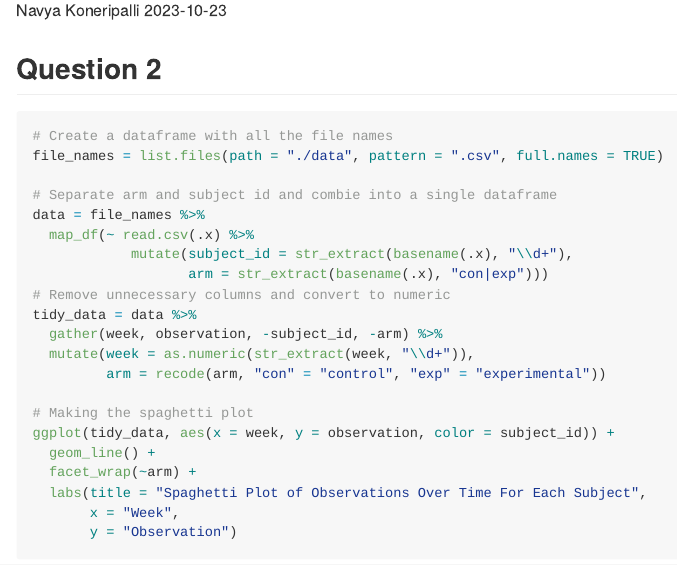
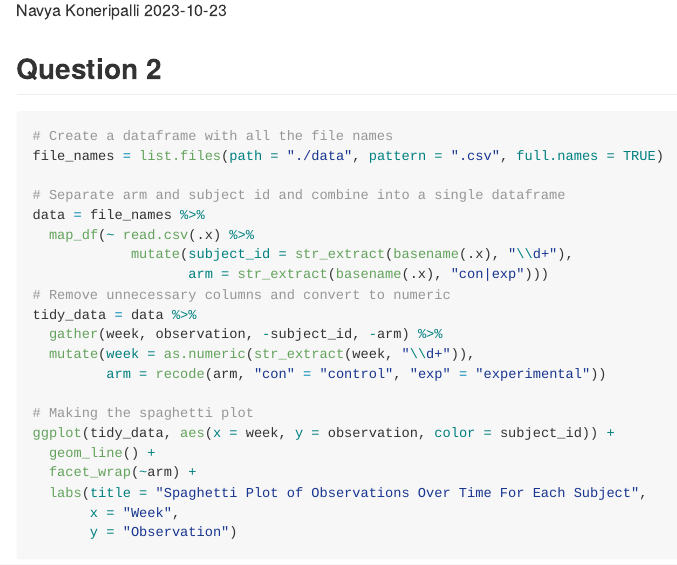
Before and after one commit to nk3037/p8105_hw5_nk3037, an R Markdown document (P8105_hw5_nk3037.Rmd): the page in a window 1100 px wide, from 110 px down. Rendered offline with R 4.5, knitr and Pandoc, with nearby package versions; some code elsewhere in the file could not run offline; long lines of code are wrapped.

Commit message:
final commit

```diff
--- a/P8105_hw5_nk3037.Rmd
+++ b/P8105_hw5_nk3037.Rmd
@@ -17,7 +17,7 @@ library(ggplot2)
 # Create a dataframe with all the file names
 file_names = list.files(path = "./data", pattern = ".csv", full.names = TRUE)
 
-# Separate arm and subject id and combie into a single dataframe
+# Separate arm and subject id and combine into a single dataframe
 data = file_names %>%
   map_df(~ read.csv(.x) %>%
             mutate(subject_id = str_extract(basename(.x), "\\d+"),
```
